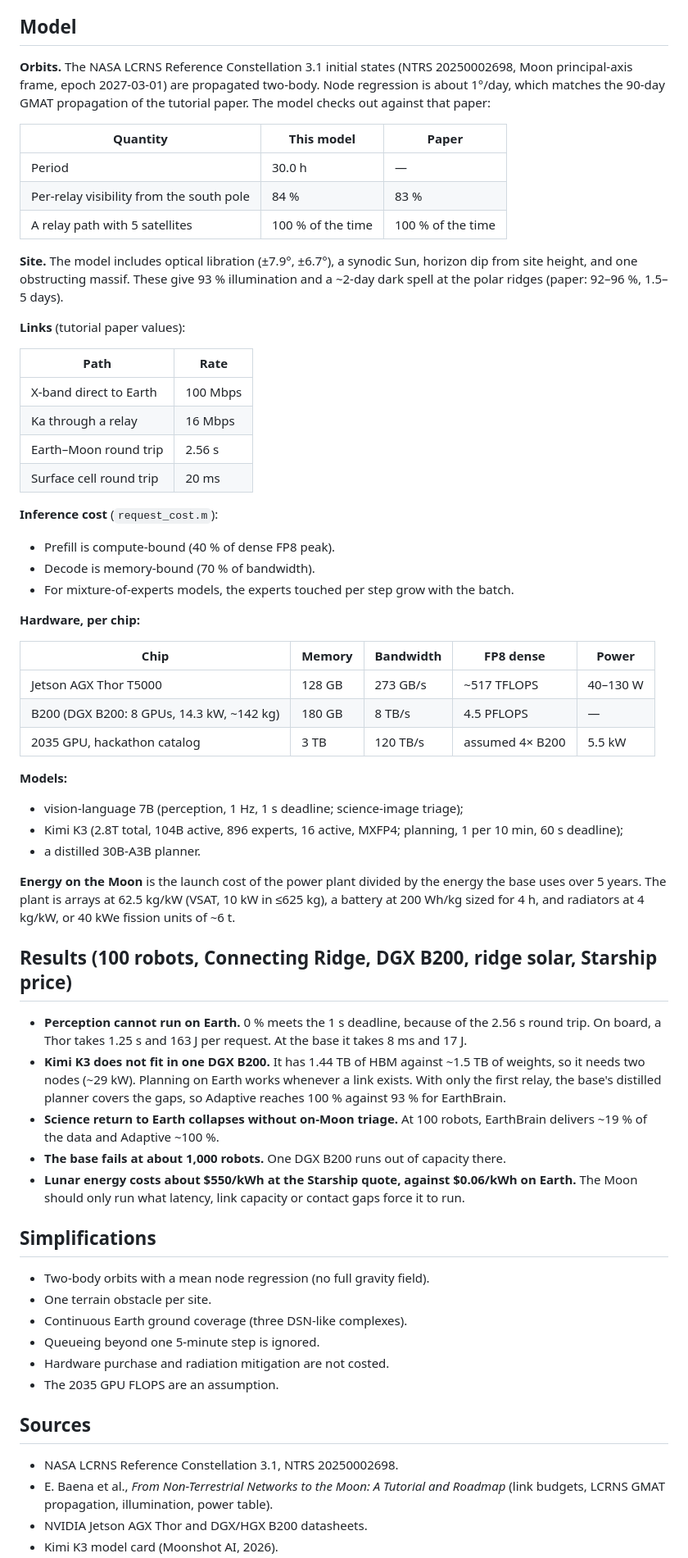
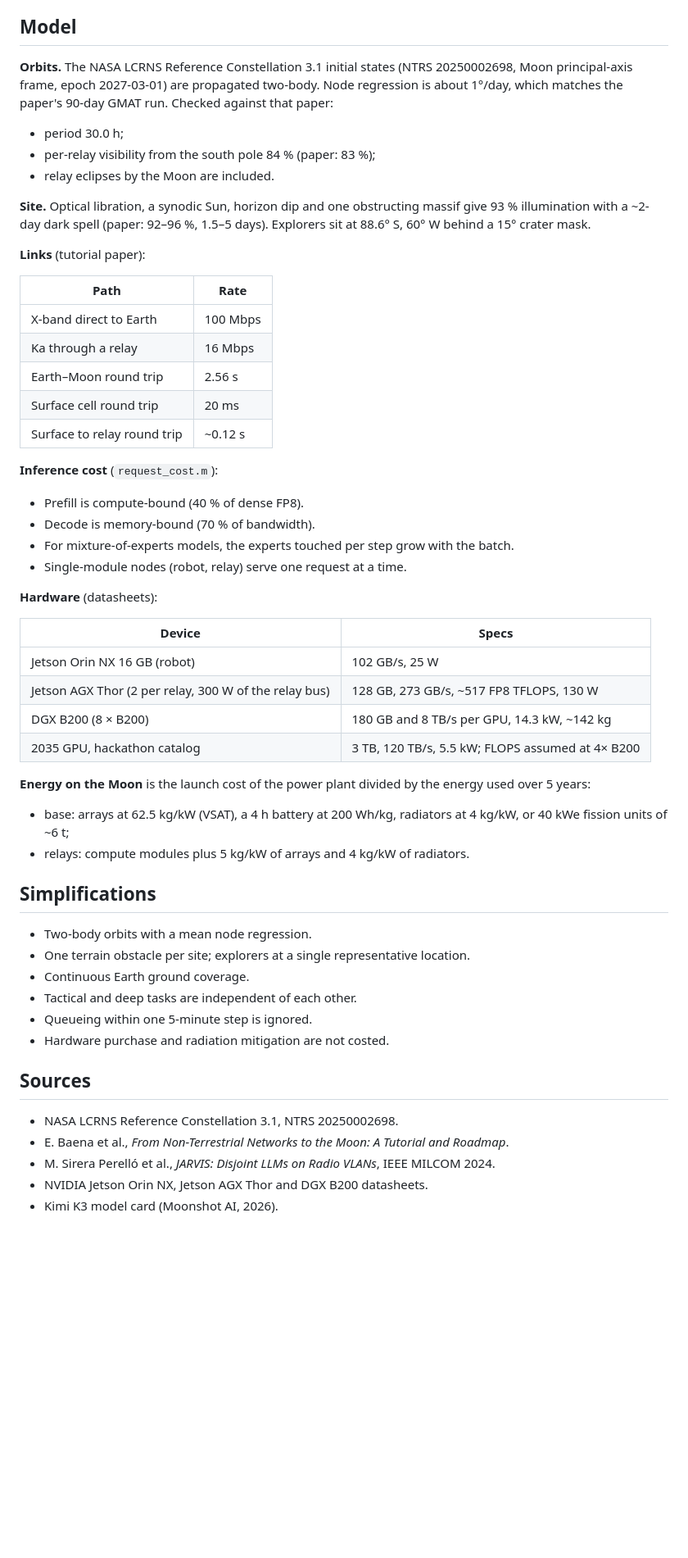
Before and after one commit to ebaenamar/lunar-inference-hack, a Markdown page: README.md, the part around one of its changes. Shown at 82% size. Drawn GitHub-style; blank space fills up the shorter version.

```diff
--- a/README.md
+++ b/README.md
@@ -32,17 +81,14 @@ Set `cfg.saveVideo = true` to write `lunar_inference.mp4` for the pitch. A 24 s
 
 ## Model
 
-**Orbits.** The NASA LCRNS Reference Constellation 3.1 initial states (NTRS 20250002698, Moon principal-axis frame, epoch 2027-03-01) are propagated two-body. Node regression is about 1°/day, which matches the 90-day GMAT propagation of the tutorial paper. The model checks out against that paper:
+**Orbits.** The NASA LCRNS Reference Constellation 3.1 initial states (NTRS 20250002698, Moon principal-axis frame, epoch 2027-03-01) are propagated two-body. Node regression is about 1°/day, which matches the paper's 90-day GMAT run. Checked against that paper:
+- period 30.0 h;
+- per-relay visibility from the south pole 84 % (paper: 83 %);
+- relay eclipses by the Moon are included.
 
-| Quantity | This model | Paper |
-|---|---|---|
-| Period | 30.0 h | — |
-| Per-relay visibility from the south pole | 84 % | 83 % |
-| A relay path with 5 satellites | 100 % of the time | 100 % of the time |
+**Site.** Optical libration, a synodic Sun, horizon dip and one obstructing massif give 93 % illumination with a ~2-day dark spell (paper: 92–96 %, 1.5–5 days). Explorers sit at 88.6° S, 60° W behind a 15° crater mask.
 
-**Site.** The model includes optical libration (±7.9°, ±6.7°), a synodic Sun, horizon dip from site height, and one obstructing massif. These give 93 % illumination and a ~2-day dark spell at the polar ridges (paper: 92–96 %, 1.5–5 days).
-
-**Links** (tutorial paper values):
+**Links** (tutorial paper):
 
 | Path | Rate |
 |---|---|
@@ -50,47 +96,40 @@ Set `cfg.saveVideo = true` to write `lunar_inference.mp4` for the pitch. A 24 s
 | Ka through a relay | 16 Mbps |
 | Earth–Moon round trip | 2.56 s |
 | Surface cell round trip | 20 ms |
+| Surface to relay round trip | ~0.12 s |
 
 **Inference cost** (`request_cost.m`):
-- Prefill is compute-bound (40 % of dense FP8 peak).
+- Prefill is compute-bound (40 % of dense FP8).
 - Decode is memory-bound (70 % of bandwidth).
 - For mixture-of-experts models, the experts touched per step grow with the batch.
+- Single-module nodes (robot, relay) serve one request at a time.
 
-**Hardware, per chip:**
+**Hardware** (datasheets):
 
-| Chip | Memory | Bandwidth | FP8 dense | Power |
-|---|---|---|---|---|
-| Jetson AGX Thor T5000 | 128 GB | 273 GB/s | ~517 TFLOPS | 40–130 W |
-| B200 (DGX B200: 8 GPUs, 14.3 kW, ~142 kg) | 180 GB | 8 TB/s | 4.5 PFLOPS | — |
-| 2035 GPU, hackathon catalog | 3 TB | 120 TB/s | assumed 4× B200 | 5.5 kW |
+| Device | Specs |
+|---|---|
+| Jetson Orin NX 16 GB (robot) | 102 GB/s, 25 W |
+| Jetson AGX Thor (2 per relay, 300 W of the relay bus) | 128 GB, 273 GB/s, ~517 FP8 TFLOPS, 130 W |
+| DGX B200 (8 × B200) | 180 GB and 8 TB/s per GPU, 14.3 kW, ~142 kg |
+| 2035 GPU, hackathon catalog | 3 TB, 120 TB/s, 5.5 kW; FLOPS assumed at 4× B200 |
 
-**Models:**
-- vision-language 7B (perception, 1 Hz, 1 s deadline; science-image triage);
-- Kimi K3 (2.8T total, 104B active, 896 experts, 16 active, MXFP4; planning, 1 per 10 min, 60 s deadline);
-- a distilled 30B-A3B planner.
-
-**Energy on the Moon** is the launch cost of the power plant divided by the energy the base uses over 5 years. The plant is arrays at 62.5 kg/kW (VSAT, 10 kW in ≤625 kg), a battery at 200 Wh/kg sized for 4 h, and radiators at 4 kg/kW, or 40 kWe fission units of ~6 t.
-
-## Results (100 robots, Connecting Ridge, DGX B200, ridge solar, Starship price)
-
-- **Perception cannot run on Earth.** 0 % meets the 1 s deadline, because of the 2.56 s round trip. On board, a Thor takes 1.25 s and 163 J per request. At the base it takes 8 ms and 17 J.
-- **Kimi K3 does not fit in one DGX B200.** It has 1.44 TB of HBM against ~1.5 TB of weights, so it needs two nodes (~29 kW). Planning on Earth works whenever a link exists. With only the first relay, the base's distilled planner covers the gaps, so Adaptive reaches 100 % against 93 % for EarthBrain.
-- **Science return to Earth collapses without on-Moon triage.** At 100 robots, EarthBrain delivers ~19 % of the data and Adaptive ~100 %.
-- **The base fails at about 1,000 robots.** One DGX B200 runs out of capacity there.
-- **Lunar energy costs about $550/kWh at the Starship quote, against $0.06/kWh on Earth.** The Moon should only run what latency, link capacity or contact gaps force it to run.
+**Energy on the Moon** is the launch cost of the power plant divided by the energy used over 5 years:
+- base: arrays at 62.5 kg/kW (VSAT), a 4 h battery at 200 Wh/kg, radiators at 4 kg/kW, or 40 kWe fission units of ~6 t;
+- relays: compute modules plus 5 kg/kW of arrays and 4 kg/kW of radiators.
 
 ## Simplifications
 
-- Two-body orbits with a mean node regression (no full gravity field).
-- One terrain obstacle per site.
-- Continuous Earth ground coverage (three DSN-like complexes).
-- Queueing beyond one 5-minute step is ignored.
+- Two-body orbits with a mean node regression.
+- One terrain obstacle per site; explorers at a single representative location.
+- Continuous Earth ground coverage.
+- Tactical and deep tasks are independent of each other.
+- Queueing within one 5-minute step is ignored.
 - Hardware purchase and radiation mitigation are not costed.
-- The 2035 GPU FLOPS are an assumption.
 
 ## Sources
 
 - NASA LCRNS Reference Constellation 3.1, NTRS 20250002698.
-- E. Baena et al., *From Non-Terrestrial Networks to the Moon: A Tutorial and Roadmap* (link budgets, LCRNS GMAT propagation, illumination, power table).
-- NVIDIA Jetson AGX Thor and DGX/HGX B200 datasheets.
+- E. Baena et al., *From Non-Terrestrial Networks to the Moon: A Tutorial and Roadmap*.
+- M. Sirera Perelló et al., *JARVIS: Disjoint LLMs on Radio VLANs*, IEEE MILCOM 2024.
+- NVIDIA Jetson Orin NX, Jetson AGX Thor and DGX B200 datasheets.
 - Kimi K3 model card (Moonshot AI, 2026).
```
Also changed, not shown: other parts of README.md (+60 -11 lines), figures/dashboard_1relay.png (added), figures/sweep_1relay.png (added), figures/sweep_5relays.png (added), 11 other files.
